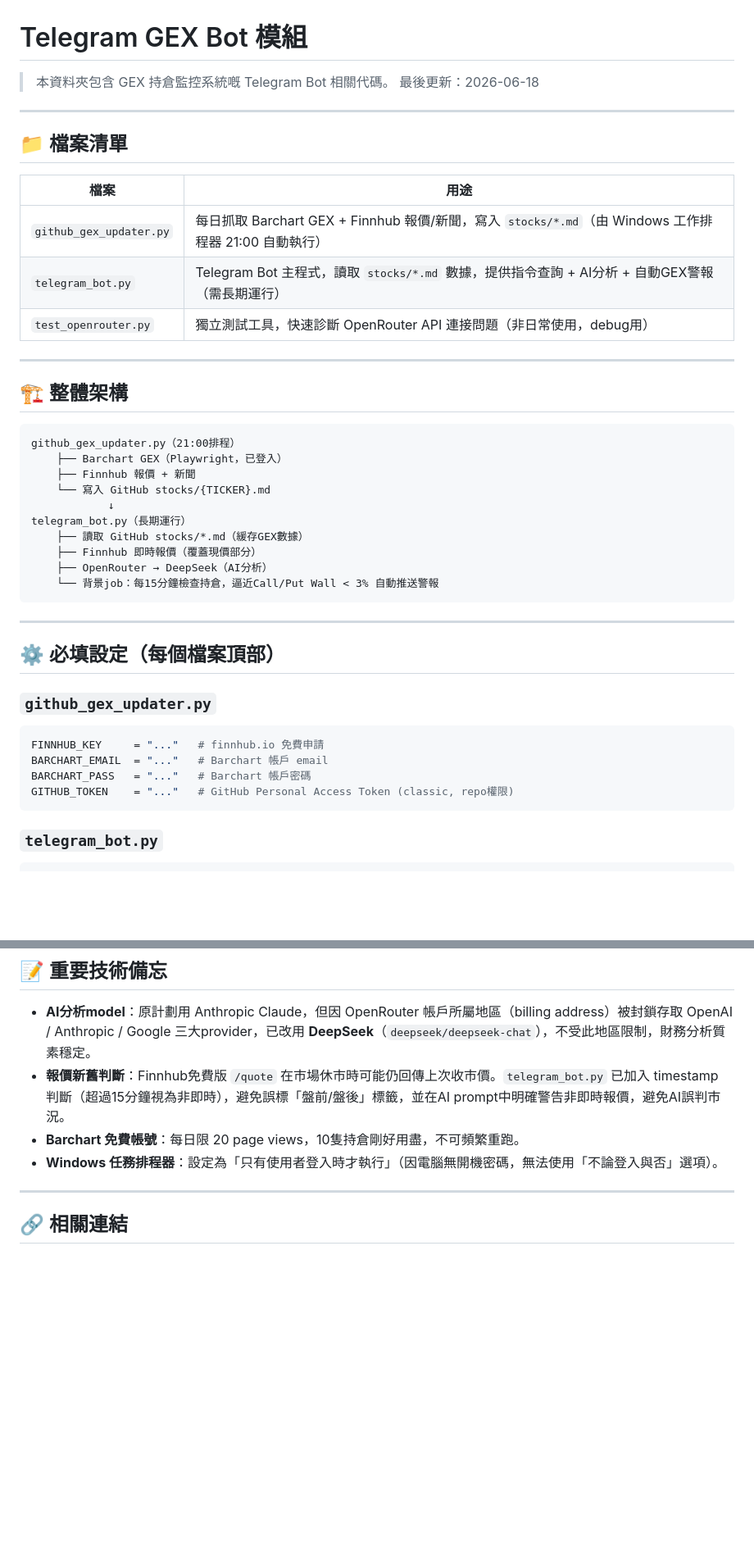
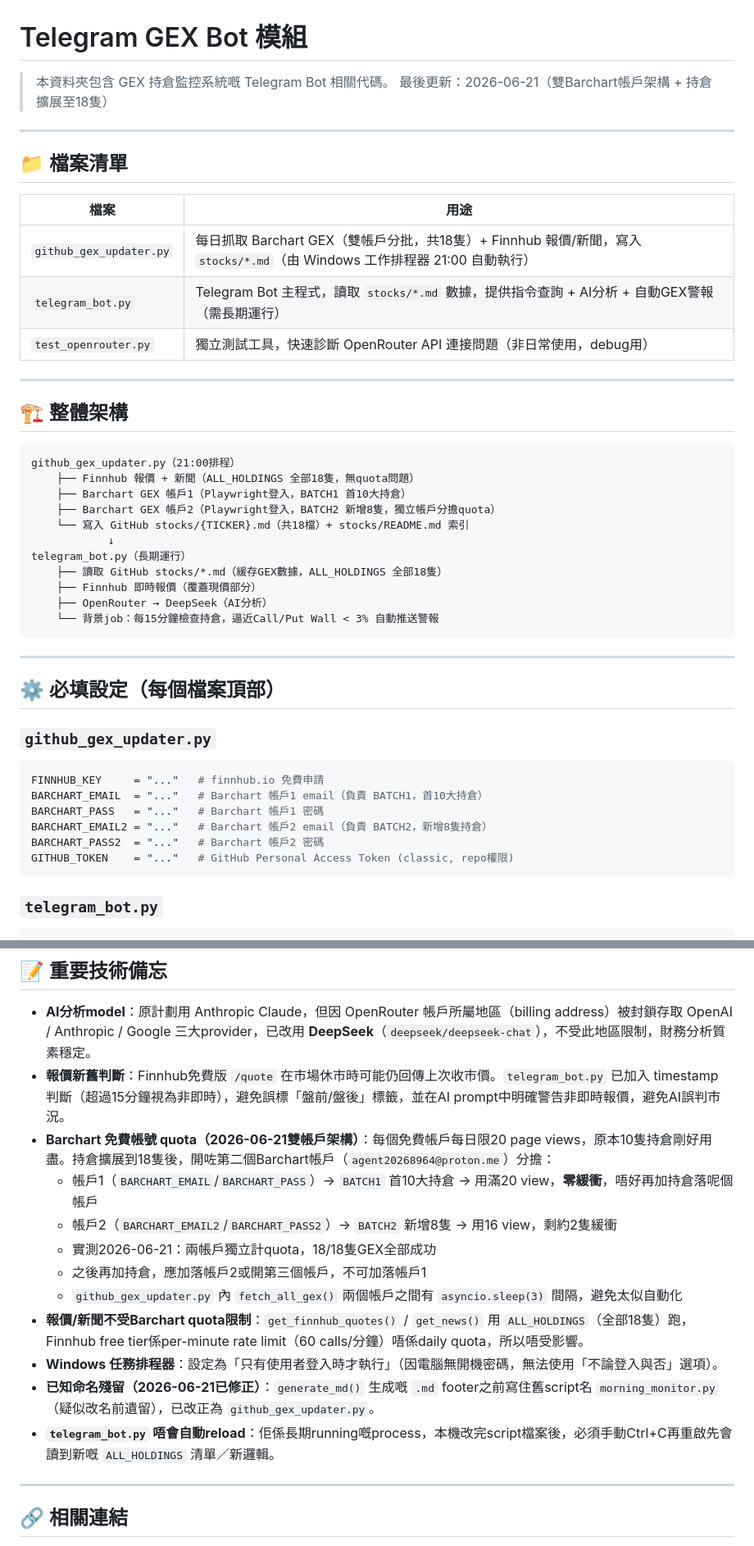
Before and after one commit to netng888-code/netng888, a Markdown page: telegram/telegram.md, 2 parts joined by grey strips. Shown at 82% size. Rendered like a GitHub page; blank space fills up the shorter version.

````diff
--- a/telegram/telegram.md
+++ b/telegram/telegram.md
@@ -1,7 +1,7 @@
 # Telegram GEX Bot 模組
 
 > 本資料夾包含 GEX 持倉監控系統嘅 Telegram Bot 相關代碼。
-> 最後更新：2026-06-18
+> 最後更新：2026-06-21（雙Barchart帳戶架構 + 持倉擴展至18隻）
 
 ---
 
@@ -9,7 +9,7 @@
 
 | 檔案 | 用途 |
 |------|------|
-| `github_gex_updater.py` | 每日抓取 Barchart GEX + Finnhub 報價/新聞，寫入 `stocks/*.md`（由 Windows 工作排程器 21:00 自動執行） |
+| `github_gex_updater.py` | 每日抓取 Barchart GEX（雙帳戶分批，共18隻）+ Finnhub 報價/新聞，寫入 `stocks/*.md`（由 Windows 工作排程器 21:00 自動執行） |
 | `telegram_bot.py` | Telegram Bot 主程式，讀取 `stocks/*.md` 數據，提供指令查詢 + AI分析 + 自動GEX警報（需長期運行） |
 | `test_openrouter.py` | 獨立測試工具，快速診斷 OpenRouter API 連接問題（非日常使用，debug用） |
 
@@ -19,12 +19,13 @@
 
 ```
 github_gex_updater.py（21:00排程）
-    ├── Barchart GEX（Playwright，已登入）
-    ├── Finnhub 報價 + 新聞
-    └── 寫入 GitHub stocks/{TICKER}.md
+    ├── Finnhub 報價 + 新聞（ALL_HOLDINGS 全部18隻，無quota問題）
+    ├── Barchart GEX 帳戶1（Playwright登入，BATCH1 首10大持倉）
+    ├── Barchart GEX 帳戶2（Playwright登入，BATCH2 新增8隻，獨立帳戶分擔quota）
+    └── 寫入 GitHub stocks/{TICKER}.md（共18檔）+ stocks/README.md 索引
             ↓
 telegram_bot.py（長期運行）
-    ├── 讀取 GitHub stocks/*.md（緩存GEX數據）
+    ├── 讀取 GitHub stocks/*.md（緩存GEX數據，ALL_HOLDINGS 全部18隻）
     ├── Finnhub 即時報價（覆蓋現價部分）
     ├── OpenRouter → DeepSeek（AI分析）
     └── 背景job：每15分鐘檢查持倉，逼近Call/Put Wall < 3% 自動推送警報
@@ -37,8 +38,10 @@ telegram_bot.py（長期運行）
 ### `github_gex_updater.py`
 ```python
 FINNHUB_KEY     = "..."   # finnhub.io 免費申請
-BARCHART_EMAIL  = "..."   # Barchart 帳戶 email
-BARCHART_PASS   = "..."   # Barchart 帳戶密碼
+BARCHART_EMAIL  = "..."   # Barchart 帳戶1 email（負責 BATCH1，首10大持倉）
+BARCHART_PASS   = "..."   # Barchart 帳戶1 密碼
+BARCHART_EMAIL2 = "..."   # Barchart 帳戶2 email（負責 BATCH2，新增8隻持倉）
+BARCHART_PASS2  = "..."   # Barchart 帳戶2 密碼
 GITHUB_TOKEN    = "..."   # GitHub Personal Access Token (classic, repo權限)
 ```
 
@@ -112,8 +127,16 @@ python test_openrouter.py
 
 - **AI分析model**：原計劃用 Anthropic Claude，但因 OpenRouter 帳戶所屬地區（billing address）被封鎖存取 OpenAI / Anthropic / Google 三大provider，已改用 **DeepSeek**（`deepseek/deepseek-chat`），不受此地區限制，財務分析質素穩定。
 - **報價新舊判斷**：Finnhub免費版 `/quote` 在市場休市時可能仍回傳上次收市價。`telegram_bot.py` 已加入 timestamp 判斷（超過15分鐘視為非即時），避免誤標「盤前/盤後」標籤，並在AI prompt中明確警告非即時報價，避免AI誤判市況。
-- **Barchart 免費帳號**：每日限 20 page views，10隻持倉剛好用盡，不可頻繁重跑。
+- **Barchart 免費帳號 quota（2026-06-21雙帳戶架構）**：每個免費帳戶每日限20 page views，原本10隻持倉剛好用盡。持倉擴展到18隻後，開咗第二個Barchart帳戶（`agent20268964@proton.me`）分擔：
+  - 帳戶1（`BARCHART_EMAIL`/`BARCHART_PASS`）→ `BATCH1` 首10大持倉 → 用滿20 view，**零緩衝**，唔好再加持倉落呢個帳戶
+  - 帳戶2（`BARCHART_EMAIL2`/`BARCHART_PASS2`）→ `BATCH2` 新增8隻 → 用16 view，剩約2隻緩衝
+  - 實測2026-06-21：兩帳戶獨立計quota，18/18隻GEX全部成功
+  - 之後再加持倉，應加落帳戶2或開第三個帳戶，不可加落帳戶1
+  - `github_gex_updater.py` 內 `fetch_all_gex()` 兩個帳戶之間有 `asyncio.sleep(3)` 間隔，避免太似自動化
+- **報價/新聞不受Barchart quota限制**：`get_finnhub_quotes()` / `get_news()` 用 `ALL_HOLDINGS`（全部18隻）跑，Finnhub free tier係per-minute rate limit（60 calls/分鐘）唔係daily quota，所以唔受影響。
 - **Windows 任務排程器**：設定為「只有使用者登入時才執行」（因電腦無開機密碼，無法使用「不論登入與否」選項）。
+- **已知命名殘留（2026-06-21已修正）**：`generate_md()` 生成嘅 `.md` footer之前寫住舊script名 `morning_monitor.py`（疑似改名前遺留），已改正為 `github_gex_updater.py`。
+- **`telegram_bot.py` 唔會自動reload**：佢係長期running嘅process，本機改完script檔案後，必須手動Ctrl+C再重啟先會讀到新嘅 `ALL_HOLDINGS` 清單／新邏輯。
 
 ---
 
````
Also changed, not shown: other parts of telegram/telegram.md (+13 -1 lines).
